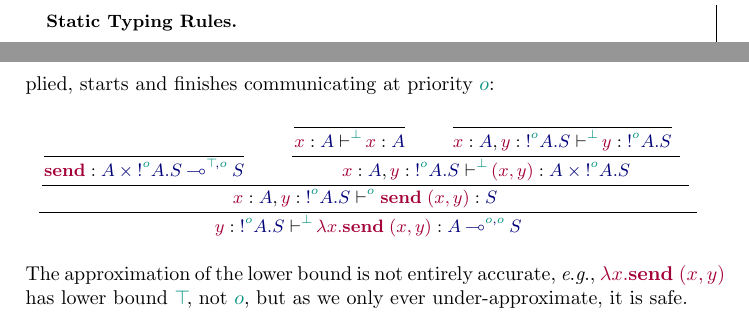
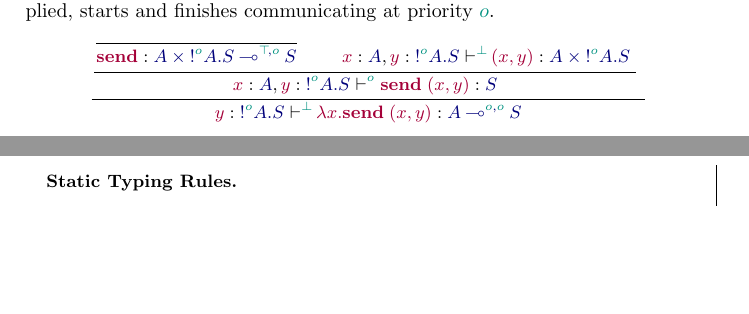
Before and after one commit to wenkokke/paper-prioritise-the-best-variation, a LaTeX thesis (priorities.tex, which reads priority-gv.tex): two parts of pages 9 and 10 of 44 before the commit and two parts of pages 8 and 9 of 44 after it, joined at a grey line, cut so that both start at the same text, the shorter picture padded with empty space. Compiled offline with pdfLaTeX.

Commit message:
Removed part of the higher-order typing example.

```diff
--- a/priority-gv.tex
+++ b/priority-gv.tex
@@ -355,7 +355,7 @@ For instance, the program in \cref{ex:deadlock} is deadlocked. Crucially, it com
     {\tyunit}
   }
 \end{mathpar}
-Closures suspend communication, so \LabTirName{T-Lam} stores the priority bounds of the function body on the function type, and \LabTirName{T-App} restores them. For instance, $\tm{\lambda{x}.\send\;\pair{x}{y}}$ is assigned the type $\ty{\tylolli[\cs{o},\cs{o}]{A}{S}}$, \ie, a~function which, when applied, starts and finishes communicating at priority $\cs{o}$:
+Closures suspend communication, so \LabTirName{T-Lam} stores the priority bounds of the function body on the function type, and \LabTirName{T-App} restores them. For instance, $\tm{\lambda{x}.\send\;\pair{x}{y}}$ is assigned the type $\ty{\tylolli[\cs{o},\cs{o}]{A}{S}}$, \ie, a~function which, when applied, starts and finishes communicating at priority $\cs{o}$.
 \begin{mathpar}
   \small
   \inferrule*{
@@ -365,18 +365,18 @@ Closures suspend communication, so \LabTirName{T-Lam} stores the priority bounds
         \tmty{\send}{\tylolli[\ptop,\cs{o}]{\typrod{A}{\tysend[\cs{o}]{A}{S}}}{S}}
       }
       \and
-      \inferrule*{
-        \inferrule*{
-        }{
-          \tseq[\pbot]{\tmty{x}{A}}{x}{A}
-        }
-        \and
-        \inferrule*{
-        }{
-          \tseq[\pbot]
-          {\tmty{x}{A},\tmty{y}{\tysend[\cs{o}]{A}{S}}}
-          {y}{\tysend[\cs{o}]{A}{S}}
-        }
+      \inferrule*{%
+        % \inferrule*{
+        % }{
+        %   \tseq[\pbot]{\tmty{x}{A}}{x}{A}
+        % }
+        % \and
+        % \inferrule*{
+        % }{
+        %   \tseq[\pbot]
+        %   {\tmty{x}{A},\tmty{y}{\tysend[\cs{o}]{A}{S}}}
+        %   {y}{\tysend[\cs{o}]{A}{S}}
+        % }
       }{
         \tseq[\pbot]
         {\tmty{x}{A},\tmty{y}{\tysend[\cs{o}]{A}{S}}}
@@ -393,7 +393,6 @@ Closures suspend communication, so \LabTirName{T-Lam} stores the priority bounds
     {\lambda{x}.\send\;\pair{x}{y}}{\tylolli[\cs{o},\cs{o}]{A}{S}}
   }
 \end{mathpar}
-The approximation of the lower bound is not entirely accurate, \eg, $\tm{\lambda{x}.\send\;\pair{x}{y}}$ has lower bound $\ptop$, not $\cs{o}$, but as we only ever under-approximate, it is safe.
 
 Typing rules for configurations are at the bottom of \cref{fig:pgv-typing}. Configurations are typed by a judgement $\cseq[\phi]{\ty{\Gamma}}{\conf{C}}$ stating that ``a configuration $\tm{\conf{C}}$ with flag $\phi$ is well typed under typing environment $\ty{\Gamma}$''. Configuration typing is based on the standard typing for GV. Terms are embedded either as main or as child threads. The priority bound from the term typing is discarded, as configurations contain no further blocking actions. Main threads are allowed to return a value, whereas child threads are required to return the unit value. Sequents are annotated with a flag $\phi$, which ensure that there is at most one main thread.
 
```
